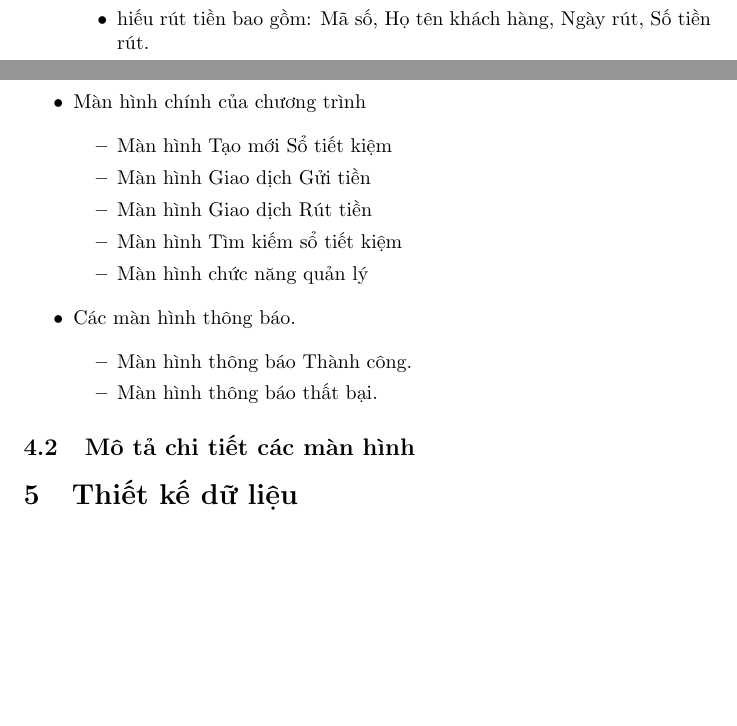
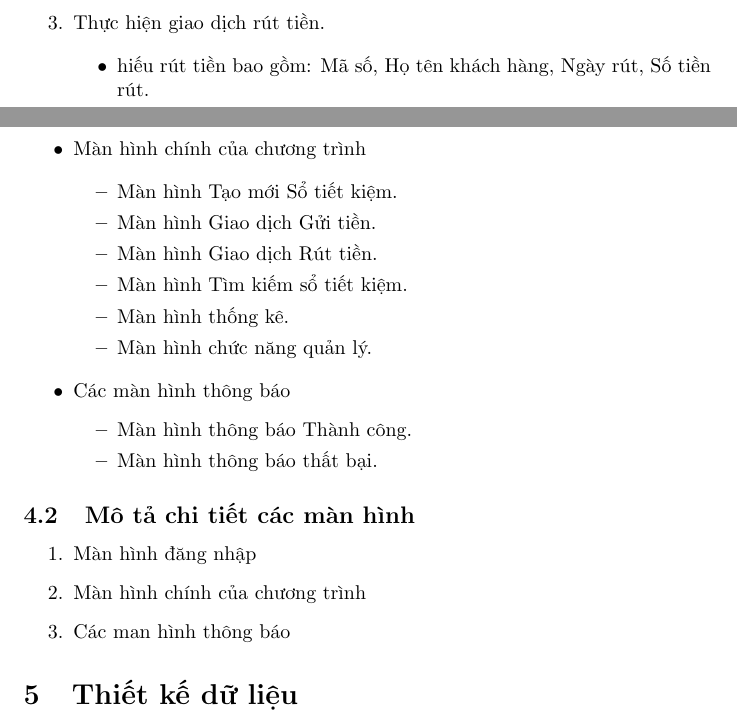
Before and after one commit to hoangthien/CNPM, a LaTeX document (Report/Final-Report.tex): two parts of pages 4 and 7 of 7 before the commit and two parts of pages 4 and 7 of 8 after it, joined at a grey line, cut at the place of the change, the shorter picture padded with empty space. Compiled offline with pdfLaTeX.

Commit message:
Sườn GUI - Need more pics

```diff
--- a/Report/Final-Report.tex
+++ b/Report/Final-Report.tex
@@ -216,15 +216,15 @@
 			\item Màn hình chính của chương trình
 
 				\begin{itemize}
-					\item Màn hình Tạo mới Sổ tiết kiệm
-					\item Màn hình Giao dịch Gửi tiền
-					\item Màn hình Giao dịch Rút tiền
-					\item Màn hình Tìm kiếm sổ tiết kiệm
-					\item Màn hình chức năng quản lý
+					\item Màn hình Tạo mới Sổ tiết kiệm.
+					\item Màn hình Giao dịch Gửi tiền.
+					\item Màn hình Giao dịch Rút tiền.
+					\item Màn hình Tìm kiếm sổ tiết kiệm.
+					\item Màn hình thống kê.
+					\item Màn hình chức năng quản lý.
 				\end{itemize}
 
-			\item Các màn hình thông báo.
-
+			\item Các màn hình thông báo
 				\begin{itemize}
 					\item Màn hình thông báo Thành công.
 					\item Màn hình thông báo thất bại.
@@ -233,6 +233,13 @@
 		\end{itemize}
 
 	\subsection{Mô tả chi tiết các màn hình}
+
+		\begin{enumerate}
+			\item Màn hình đăng nhập
+			\item Màn hình chính của chương trình
+			\item Các man hình thông báo
+		\end{enumerate}
+
 
 	\section{Thiết kế dữ liệu}
 	\subsection{Sơ đồ logic}
```
Also changed, not shown: Report/Final-Report.pdf, 2 other files.
